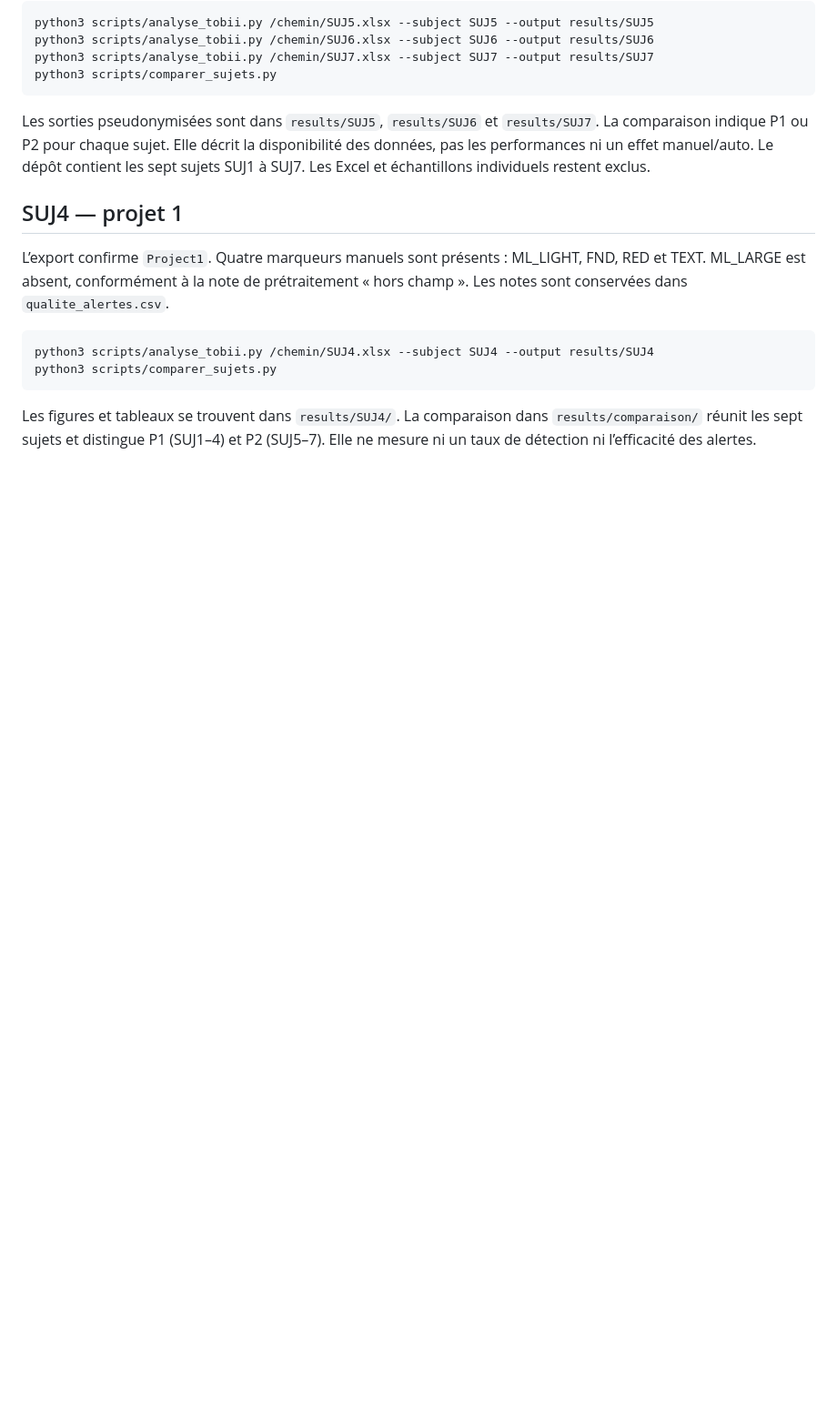
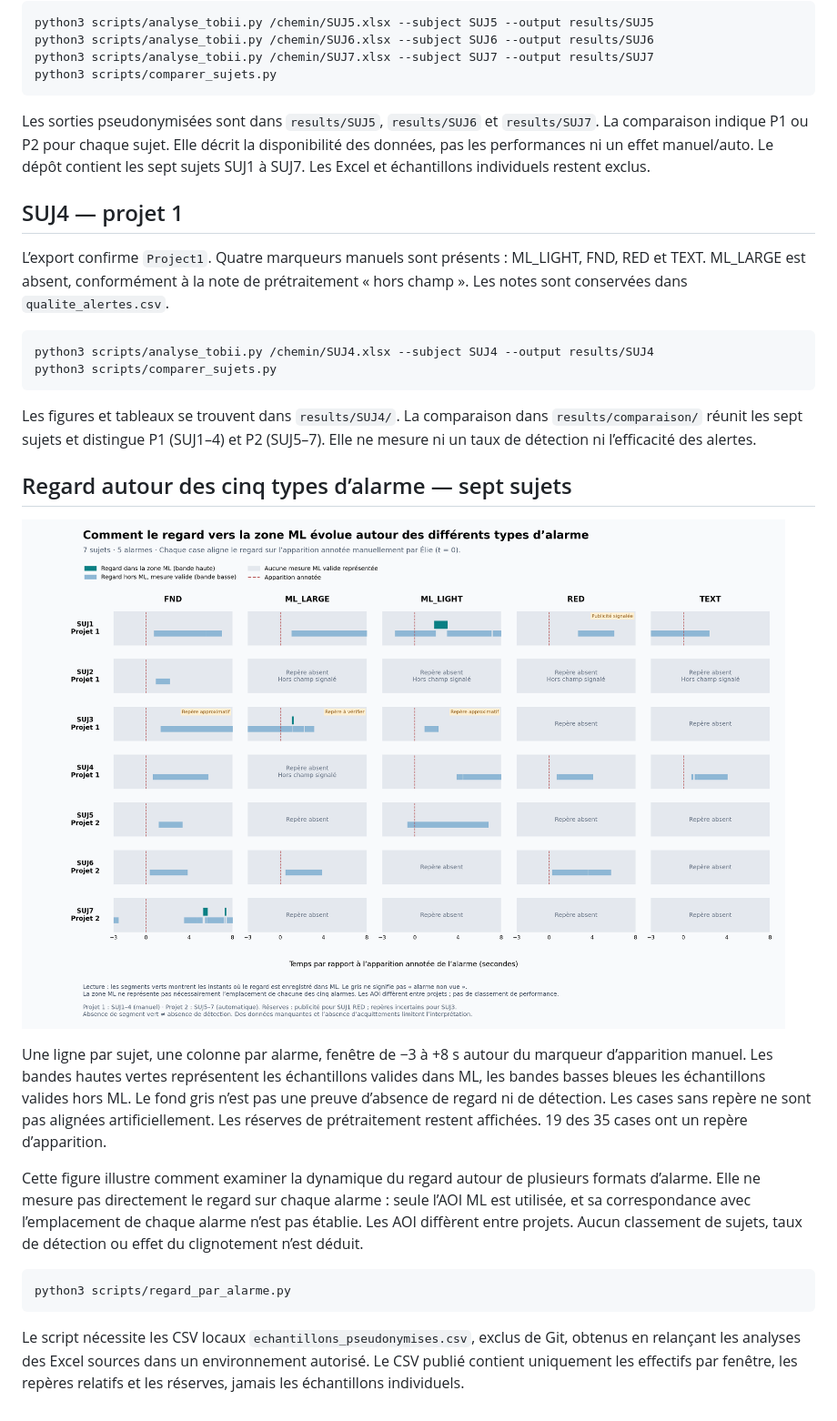
Before and after one commit to emmachabani/AirbusHelico, a Markdown page: README.md, the part around the change. Shown at 91% size. Drawn GitHub-style; pictures changed too: results/comparaison/regard_7_sujets_5_alarmes.png (added); blank space fills up the shorter version.

Commit message:
Visualise le regard ML des sept sujets autour des cinq alarmes

````diff
--- a/README.md
+++ b/README.md
@@ -223,3 +223,29 @@ python3 scripts/comparer_sujets.py
 Les figures et tableaux se trouvent dans `results/SUJ4/`. La comparaison dans
 `results/comparaison/` réunit les sept sujets et distingue P1 (SUJ1–4) et P2
 (SUJ5–7). Elle ne mesure ni un taux de détection ni l’efficacité des alertes.
+
+## Regard autour des cinq types d’alarme — sept sujets
+
+![Regard autour des alarmes](results/comparaison/regard_7_sujets_5_alarmes.png)
+
+Une ligne par sujet, une colonne par alarme, fenêtre de −3 à +8 s autour du
+marqueur d’apparition manuel. Les bandes hautes vertes représentent les
+échantillons valides dans ML, les bandes basses bleues les échantillons valides
+hors ML. Le fond gris n’est pas une preuve d’absence de regard ni de détection.
+Les cases sans repère ne sont pas alignées artificiellement. Les réserves de
+prétraitement restent affichées. 19 des 35 cases ont un repère d’apparition.
+
+Cette figure illustre comment examiner la dynamique du regard autour de
+plusieurs formats d’alarme. Elle ne mesure pas directement le regard sur chaque
+alarme : seule l’AOI ML est utilisée, et sa correspondance avec l’emplacement
+de chaque alarme n’est pas établie. Les AOI diffèrent entre projets. Aucun
+classement de sujets, taux de détection ou effet du clignotement n’est déduit.
+
+```bash
+python3 scripts/regard_par_alarme.py
+```
+
+Le script nécessite les CSV locaux `echantillons_pseudonymises.csv`, exclus de
+Git, obtenus en relançant les analyses des Excel sources dans un environnement
+autorisé. Le CSV publié contient uniquement les effectifs par fenêtre, les
+repères relatifs et les réserves, jamais les échantillons individuels.
````
Also changed, not shown: 4 other files.
